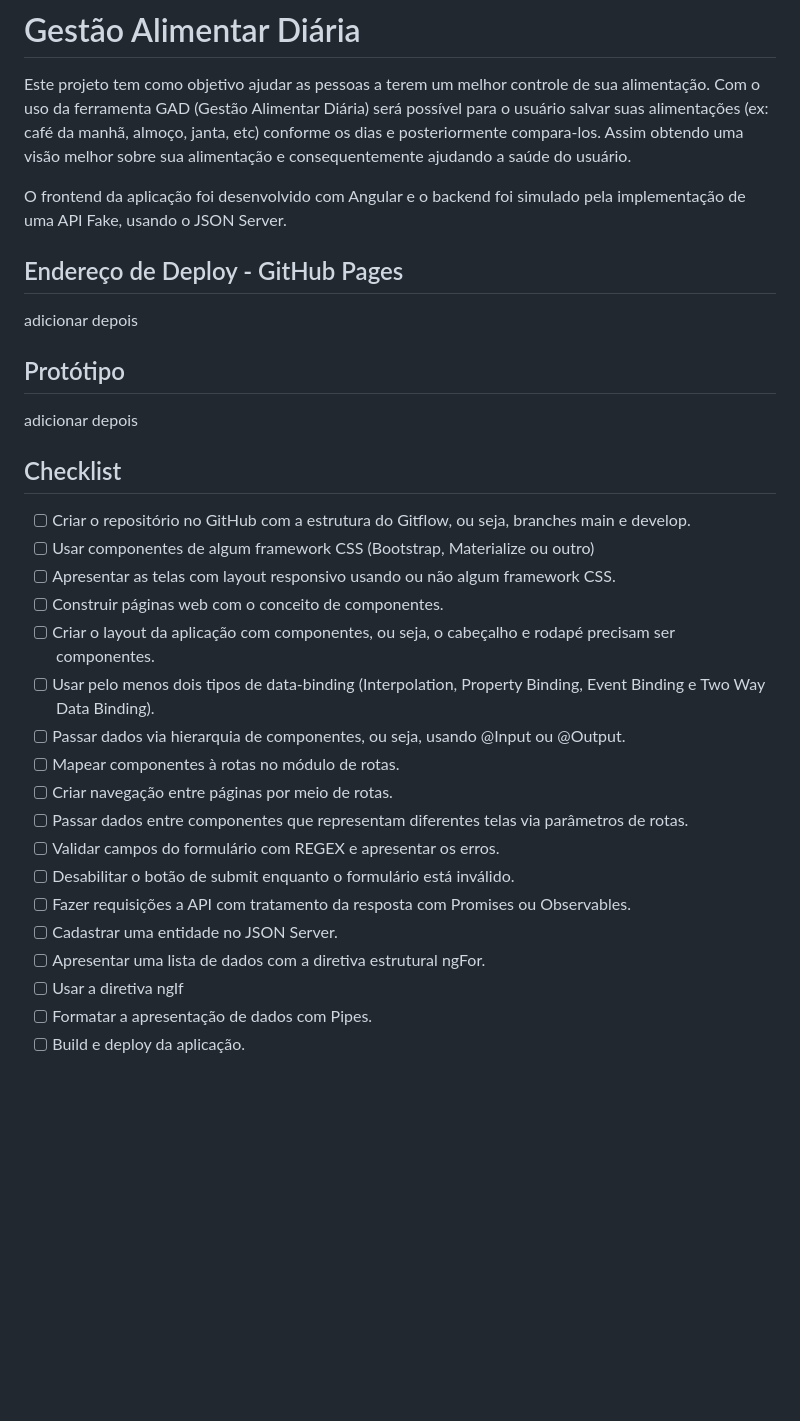
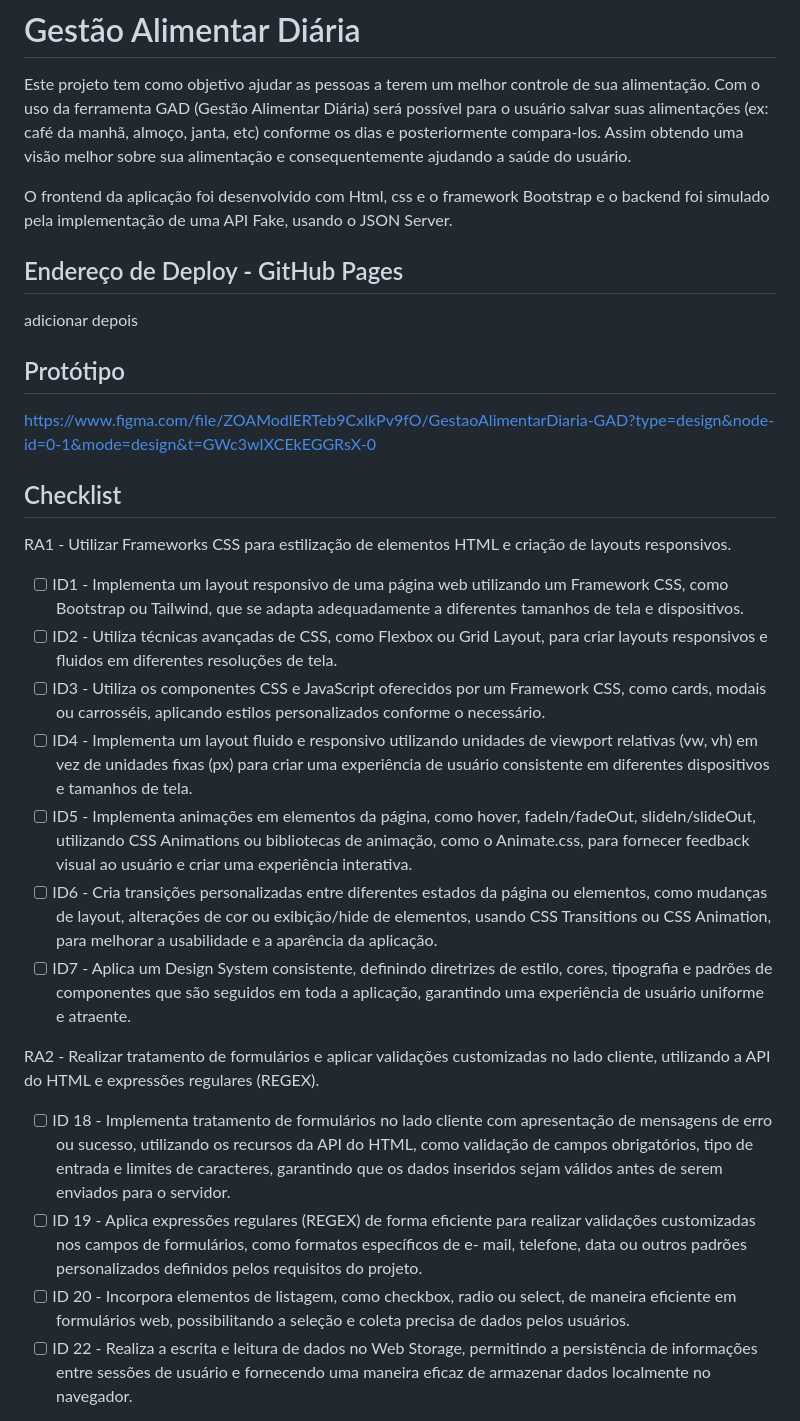
Before and after one commit to PHChemin/gestao-alimentar-diaria, a Markdown page: README.md, the part around the change printed below. Drawn GitHub-style; blank space fills up the shorter version.

```diff
--- a/README.md
+++ b/README.md
@@ -2,7 +2,7 @@
 
 Este projeto tem como objetivo ajudar as pessoas a terem um melhor controle de sua alimentação. Com o uso da ferramenta GAD (Gestão Alimentar Diária) será possível para o usuário salvar suas alimentações (ex: café da manhã, almoço, janta, etc) conforme os dias e posteriormente compara-los. Assim obtendo uma visão melhor sobre sua alimentação e consequentemente ajudando a saúde do usuário.
 
-O frontend da aplicação foi desenvolvido com Angular e o backend foi simulado pela implementação de uma API Fake, usando o JSON Server.
+O frontend da aplicação foi desenvolvido com Html, css e o framework Bootstrap e o backend foi simulado pela implementação de uma API Fake, usando o JSON Server.
 
 ## Endereço de Deploy - GitHub Pages
 
@@ -10,25 +10,22 @@ adicionar depois
 
 ## Protótipo
 
-adicionar depois
+https://www.figma.com/file/ZOAModlERTeb9CxlkPv9fO/GestaoAlimentarDiaria-GAD?type=design&node-id=0-1&mode=design&t=GWc3wIXCEkEGGRsX-0
 
 ## Checklist
 
-- [ ] Criar o repositório no GitHub com a estrutura do Gitflow, ou seja, branches main e develop.
-- [ ] Usar componentes de algum framework CSS (Bootstrap, Materialize ou outro)
-- [ ] Apresentar as telas com layout responsivo usando ou não algum framework CSS.
-- [ ] Construir páginas web com o conceito de componentes.
-- [ ] Criar o layout da aplicação com componentes, ou seja, o cabeçalho e rodapé precisam ser componentes.
-- [ ] Usar pelo menos dois tipos de data-binding (Interpolation, Property Binding, Event Binding e Two Way Data Binding).
-- [ ] Passar dados via hierarquia de componentes, ou seja, usando @Input ou @Output.
-- [ ] Mapear componentes à rotas no módulo de rotas.
-- [ ] Criar navegação entre páginas por meio de rotas.
-- [ ] Passar dados entre componentes que representam diferentes telas via parâmetros de rotas.
-- [ ] Validar campos do formulário com REGEX e apresentar os erros.
-- [ ] Desabilitar o botão de submit enquanto o formulário está inválido.
-- [ ] Fazer requisições a API com tratamento da resposta com Promises ou Observables.
-- [ ] Cadastrar uma entidade no JSON Server.
-- [ ] Apresentar uma lista de dados com a diretiva estrutural ngFor.
-- [ ] Usar a diretiva ngIf
-- [ ] Formatar a apresentação de dados com Pipes.
-- [ ] Build e deploy da aplicação.
+RA1 - Utilizar Frameworks CSS para estilização de elementos HTML e criação de layouts responsivos.
+  - [ ] ID1 - Implementa um layout responsivo de uma página web utilizando um Framework CSS, como Bootstrap ou Tailwind, que se adapta adequadamente a diferentes         tamanhos de tela e dispositivos.
+  - [ ] ID2 - Utiliza técnicas avançadas de CSS, como Flexbox ou Grid Layout, para criar layouts responsivos e fluidos em diferentes resoluções de tela.
+  - [ ] ID3 - Utiliza os componentes CSS e JavaScript oferecidos por um Framework CSS, como cards, modais ou carrosséis, aplicando estilos personalizados conforme o     necessário.
+  - [ ] ID4 - Implementa um layout fluido e responsivo utilizando unidades de viewport relativas (vw, vh) em vez de unidades fixas (px) para criar uma experiência de     usuário consistente em diferentes dispositivos e tamanhos de tela.
+  - [ ] ID5 - Implementa animações em elementos da página, como hover, fadeIn/fadeOut, slideIn/slideOut, utilizando CSS Animations ou bibliotecas de animação, como o     Animate.css, para fornecer feedback visual ao usuário e criar uma experiência interativa.
+  - [ ] ID6 - Cria transições personalizadas entre diferentes estados da página ou elementos, como mudanças de layout, alterações de cor ou exibição/hide de elementos,   usando CSS Transitions ou CSS Animation, para melhorar a usabilidade e a aparência da aplicação.
+  - [ ] ID7 - Aplica um Design System consistente, definindo diretrizes de estilo, cores, tipografia e padrões de componentes que são seguidos em toda a aplicação,       garantindo uma experiência de usuário uniforme e atraente.
+
+RA2 - Realizar tratamento de formulários e aplicar validações customizadas no lado cliente, utilizando a API do HTML e expressões regulares (REGEX).
+  - [ ] ID 18 - Implementa tratamento de formulários no lado cliente com apresentação de mensagens de erro ou sucesso, utilizando os recursos da API do HTML, como        validação de campos obrigatórios, tipo de entrada e limites de caracteres, garantindo que os dados inseridos sejam válidos antes de serem enviados para o servidor.
+  - [ ] ID 19 - Aplica expressões regulares (REGEX) de forma eficiente para realizar validações customizadas nos campos de formulários, como formatos específicos de e-  mail, telefone, data ou outros padrões personalizados definidos pelos requisitos do projeto.
+  - [ ] ID 20 - Incorpora elementos de listagem, como checkbox, radio ou select, de maneira eficiente em formulários web, possibilitando a seleção e coleta precisa de   dados  pelos usuários.
+  - [ ] ID 22 - Realiza a escrita e leitura de dados no Web Storage, permitindo a persistência de informações entre sessões de usuário e fornecendo uma maneira eficaz   de armazenar dados localmente no navegador.
+
```
Also changed, not shown: other parts of README.md (+16 -0 lines).
